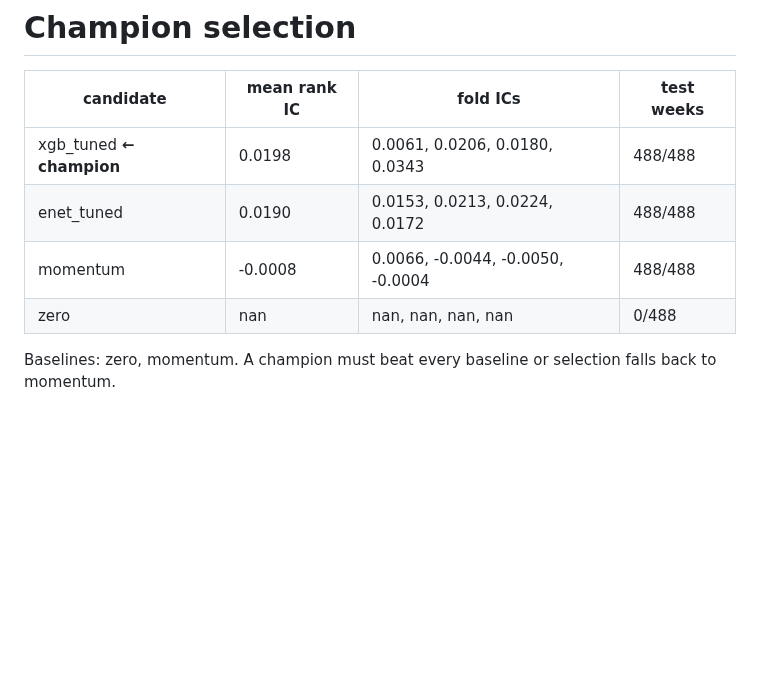
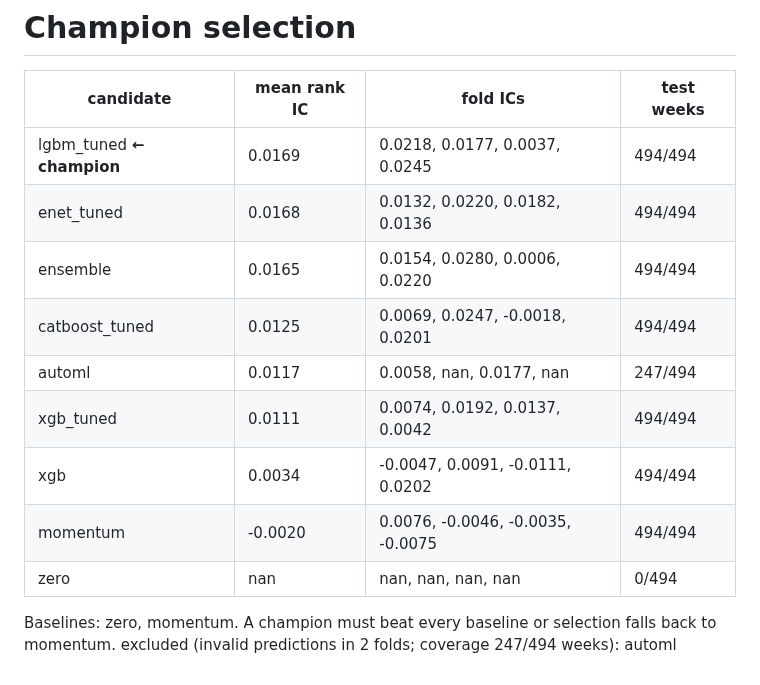
Before and after one commit to AndrewCarr24/stocks_ml, a Markdown page: models/selection.md, the part around the change. Rendered like a GitHub page; blank space fills up the shorter version.

Commit message:
chore(retrain): champion + backtest 2026-09-01

```diff
--- a/models/selection.md
+++ b/models/selection.md
@@ -2,9 +2,15 @@
 
 | candidate | mean rank IC | fold ICs | test weeks |
 |---|---|---|---|
-| xgb_tuned **← champion** | 0.0198 | 0.0061, 0.0206, 0.0180, 0.0343 | 488/488 |
-| enet_tuned | 0.0190 | 0.0153, 0.0213, 0.0224, 0.0172 | 488/488 |
-| momentum | -0.0008 | 0.0066, -0.0044, -0.0050, -0.0004 | 488/488 |
-| zero | nan | nan, nan, nan, nan | 0/488 |
+| lgbm_tuned **← champion** | 0.0169 | 0.0218, 0.0177, 0.0037, 0.0245 | 494/494 |
+| enet_tuned | 0.0168 | 0.0132, 0.0220, 0.0182, 0.0136 | 494/494 |
+| ensemble | 0.0165 | 0.0154, 0.0280, 0.0006, 0.0220 | 494/494 |
+| catboost_tuned | 0.0125 | 0.0069, 0.0247, -0.0018, 0.0201 | 494/494 |
+| automl | 0.0117 | 0.0058, nan, 0.0177, nan | 247/494 |
+| xgb_tuned | 0.0111 | 0.0074, 0.0192, 0.0137, 0.0042 | 494/494 |
+| xgb | 0.0034 | -0.0047, 0.0091, -0.0111, 0.0202 | 494/494 |
+| momentum | -0.0020 | 0.0076, -0.0046, -0.0035, -0.0075 | 494/494 |
+| zero | nan | nan, nan, nan, nan | 0/494 |
 
 Baselines: zero, momentum. A champion must beat every baseline or selection falls back to momentum.
+excluded (invalid predictions in 2 folds; coverage 247/494 weeks): automl
```
Also changed, not shown: reports/backtest.md (+36 -36 lines), reports/equity.png, reports/equity_holdout.png, 4 other files.
